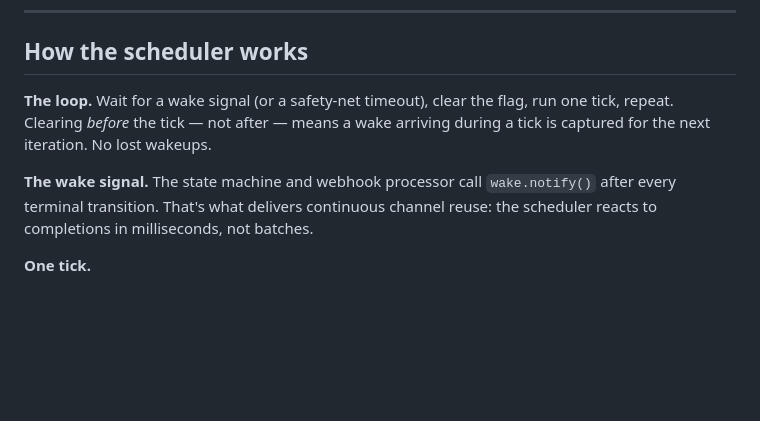
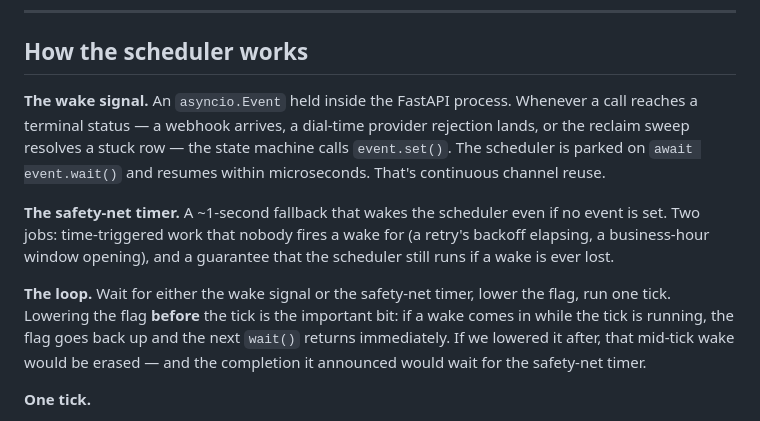
Before and after one commit to goeldivyam/nurix-takehome, a Markdown page: README.md, the part around the change. GitHub-like rendering; blank space fills up the shorter version.

Commit message:
Rewrite scheduler wake/timer/loop paragraphs in plain English
The "How the scheduler works" section had two load-bearing
paragraphs (The loop, The wake signal) that were dense, skipped
the safety-net timer entirely, and papered over the wake signal
primitive with no name. A technical reader couldn't tell what the
signal was or why the clear-before-tick ordering mattered.

Three changes:

- Name the primitive. The wake signal is an asyncio.Event. Say so.
  Replace "call wake.notify()" with "state machine calls event.set()"
  and name the three real producers: webhook arrival, dial-time
  provider rejection, reclaim resolving a stuck row.

- Add the safety-net timer paragraph. The ~1-second fallback has
  two real jobs (time-triggered work like retry backoffs, and
  covering any lost wake); omitting it left the fault-tolerance
  story half told.

- Rewrite the loop paragraph so the clear-before-tick ordering
  reads as cause-and-effect instead of abstract "captured for the
  next iteration" phrasing. State exactly what goes wrong if the
  order is reversed: the mid-tick wake is erased and the completion
  it announced waits for the safety-net timer.

Net: +4 lines in the section; every line plainer than what it
replaced. The "One tick" bullet list stays untouched.

Co-Authored-By: Claude Opus 4.7 (1M context) <noreply@anthropic.com>

```diff
--- a/README.md
+++ b/README.md
@@ -85,9 +85,11 @@ Full DDL lives in `schema.sql`.
 
 ## How the scheduler works
 
-**The loop.** Wait for a wake signal (or a safety-net timeout), clear the flag, run one tick, repeat. Clearing *before* the tick — not after — means a wake arriving during a tick is captured for the next iteration. No lost wakeups.
+**The wake signal.** An `asyncio.Event` held inside the FastAPI process. Whenever a call reaches a terminal status — a webhook arrives, a dial-time provider rejection lands, or the reclaim sweep resolves a stuck row — the state machine calls `event.set()`. The scheduler is parked on `await event.wait()` and resumes within microseconds. That's continuous channel reuse.
 
-**The wake signal.** The state machine and webhook processor call `wake.notify()` after every terminal transition. That's what delivers continuous channel reuse: the scheduler reacts to completions in milliseconds, not batches.
+**The safety-net timer.** A ~1-second fallback that wakes the scheduler even if no event is set. Two jobs: time-triggered work that nobody fires a wake for (a retry's backoff elapsing, a business-hour window opening), and a guarantee that the scheduler still runs if a wake is ever lost.
+
+**The loop.** Wait for either the wake signal or the safety-net timer, lower the flag, run one tick. Lowering the flag **before** the tick is the important bit: if a wake comes in while the tick is running, the flag goes back up and the next `wait()` returns immediately. If we lowered it after, that mid-tick wake would be erased — and the completion it announced would wait for the safety-net timer.
 
 **One tick.**
 
```
